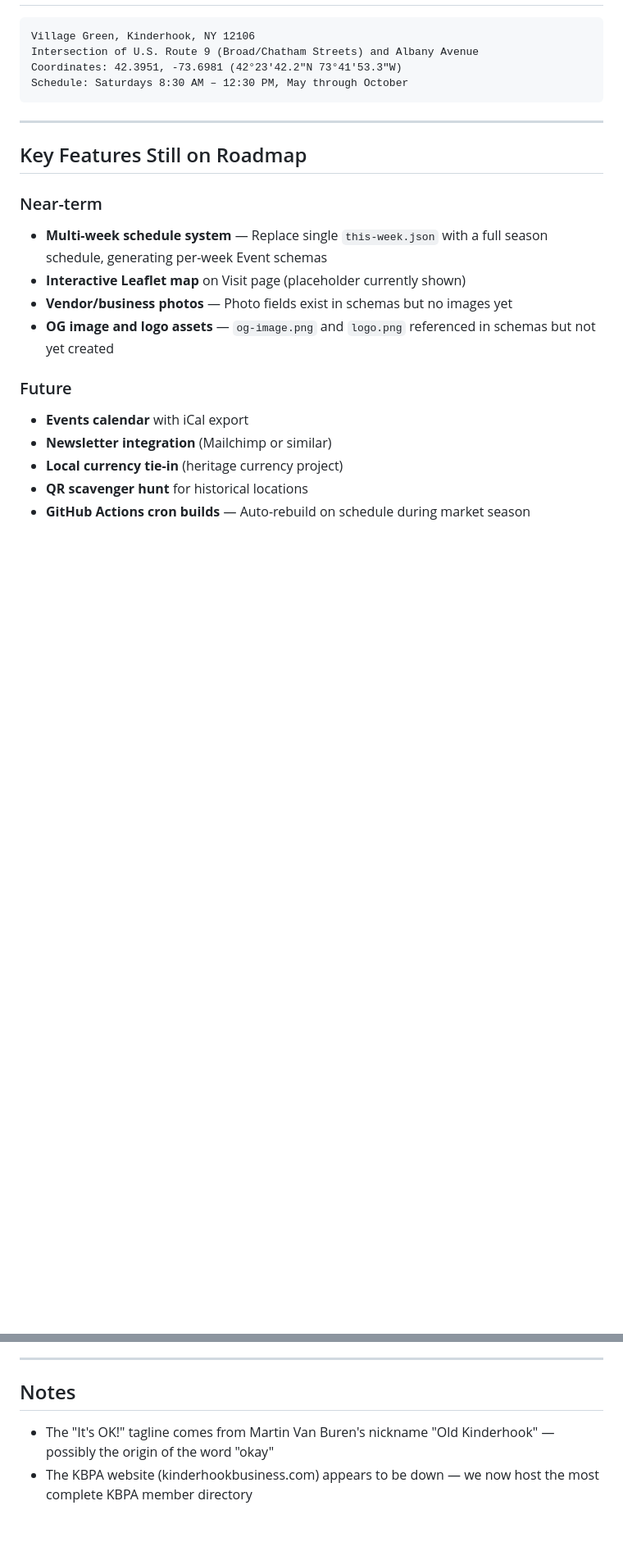
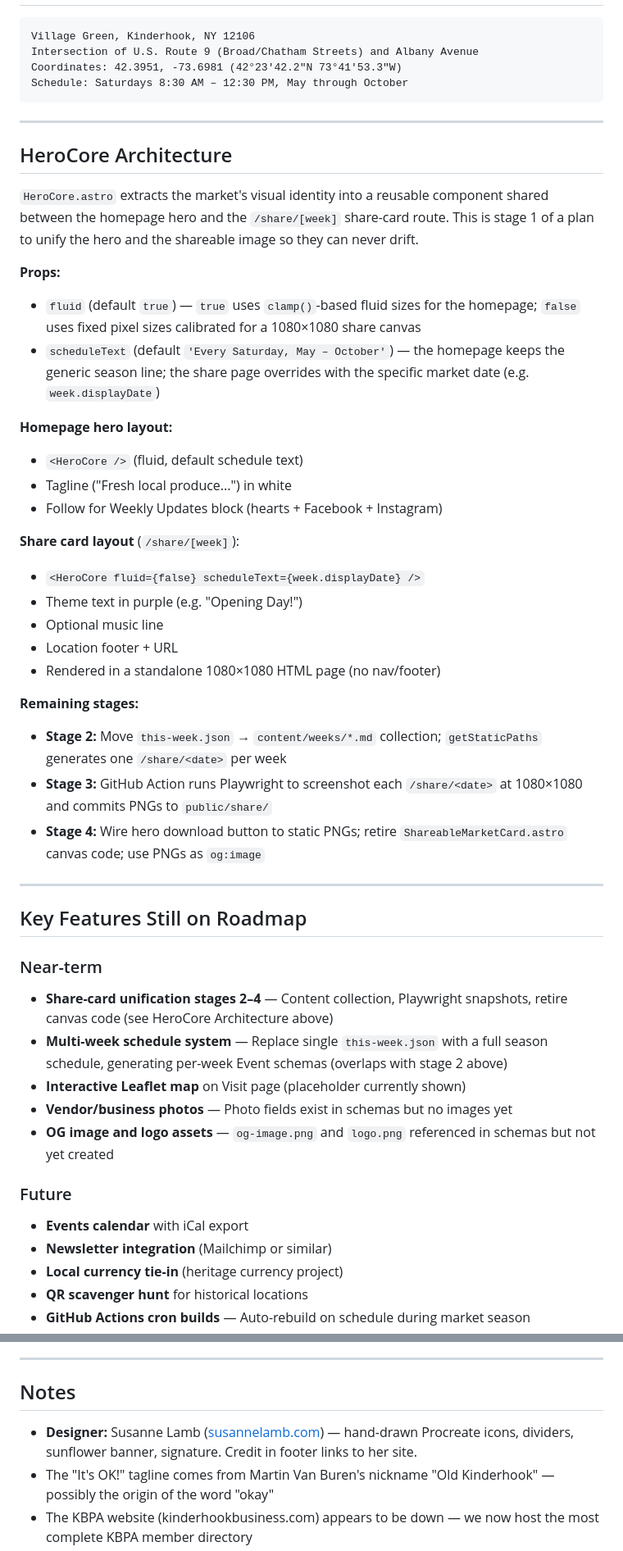
Before and after one commit to harmonicsystems/market, a Markdown page: CLAUDE.md, 2 parts joined by grey strips. Shown at 82% size. Rendered like a GitHub page; blank space fills up the shorter version.

```diff
--- a/CLAUDE.md
+++ b/CLAUDE.md
@@ -201,10 +250,38 @@ Schedule: Saturdays 8:30 AM – 12:30 PM, May through October
 
 ---
 
+## HeroCore Architecture
+
+`HeroCore.astro` extracts the market's visual identity into a reusable component shared between the homepage hero and the `/share/[week]` share-card route. This is stage 1 of a plan to unify the hero and the shareable image so they can never drift.
+
+**Props:**
+- `fluid` (default `true`) — `true` uses `clamp()`-based fluid sizes for the homepage; `false` uses fixed pixel sizes calibrated for a 1080×1080 share canvas
+- `scheduleText` (default `'Every Saturday, May – October'`) — the homepage keeps the generic season line; the share page overrides with the specific market date (e.g. `week.displayDate`)
+
+**Homepage hero layout:**
+- `<HeroCore />` (fluid, default schedule text)
+- Tagline ("Fresh local produce...") in white
+- Follow for Weekly Updates block (hearts + Facebook + Instagram)
+
+**Share card layout** (`/share/[week]`):
+- `<HeroCore fluid={false} scheduleText={week.displayDate} />`
+- Theme text in purple (e.g. "Opening Day!")
+- Optional music line
+- Location footer + URL
+- Rendered in a standalone 1080×1080 HTML page (no nav/footer)
+
+**Remaining stages:**
+- **Stage 2:** Move `this-week.json` → `content/weeks/*.md` collection; `getStaticPaths` generates one `/share/<date>` per week
+- **Stage 3:** GitHub Action runs Playwright to screenshot each `/share/<date>` at 1080×1080 and commits PNGs to `public/share/`
+- **Stage 4:** Wire hero download button to static PNGs; retire `ShareableMarketCard.astro` canvas code; use PNGs as `og:image`
+
+---
+
 ## Key Features Still on Roadmap
 
 ### Near-term
-- **Multi-week schedule system** — Replace single `this-week.json` with a full season schedule, generating per-week Event schemas
+- **Share-card unification stages 2–4** — Content collection, Playwright snapshots, retire canvas code (see HeroCore Architecture above)
+- **Multi-week schedule system** — Replace single `this-week.json` with a full season schedule, generating per-week Event schemas (overlaps with stage 2 above)
 - **Interactive Leaflet map** on Visit page (placeholder currently shown)
 - **Vendor/business photos** — Photo fields exist in schemas but no images yet
 - **OG image and logo assets** — `og-image.png` and `logo.png` referenced in schemas but not yet created
@@ -256,6 +333,7 @@ Edit `src/data/this-week.json` — update date, theme, music, vendors, events.
 
 ## Notes
 
+- **Designer:** Susanne Lamb ([susannelamb.com](https://susannelamb.com)) — hand-drawn Procreate icons, dividers, sunflower banner, signature. Credit in footer links to her site.
 - The "It's OK!" tagline comes from Martin Van Buren's nickname "Old Kinderhook" — possibly the origin of the word "okay"
 - The KBPA website (kinderhookbusiness.com) appears to be down — we now host the most complete KBPA member directory
 - Jack Shainman Gallery: The School is open Saturdays, same as the market — natural synergy
```
Also changed, not shown: other parts of CLAUDE.md (+57 -8 lines).
